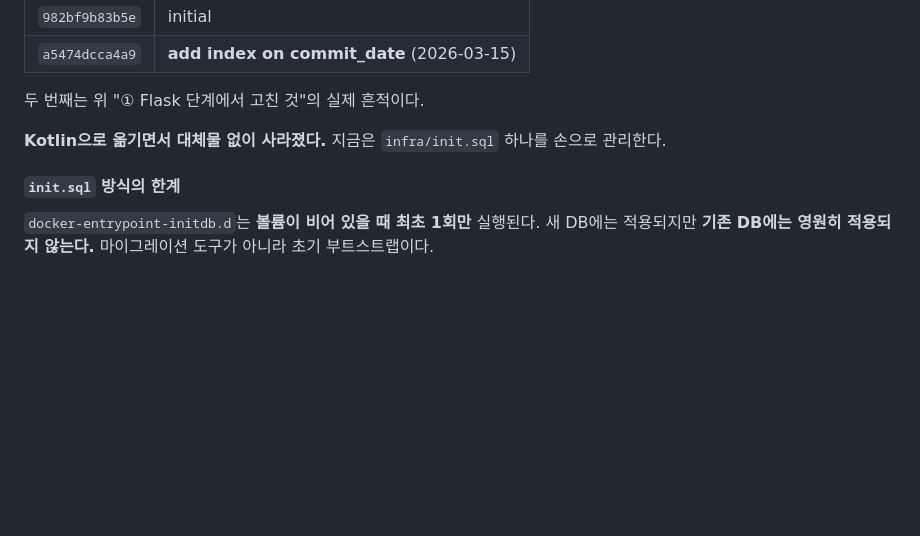
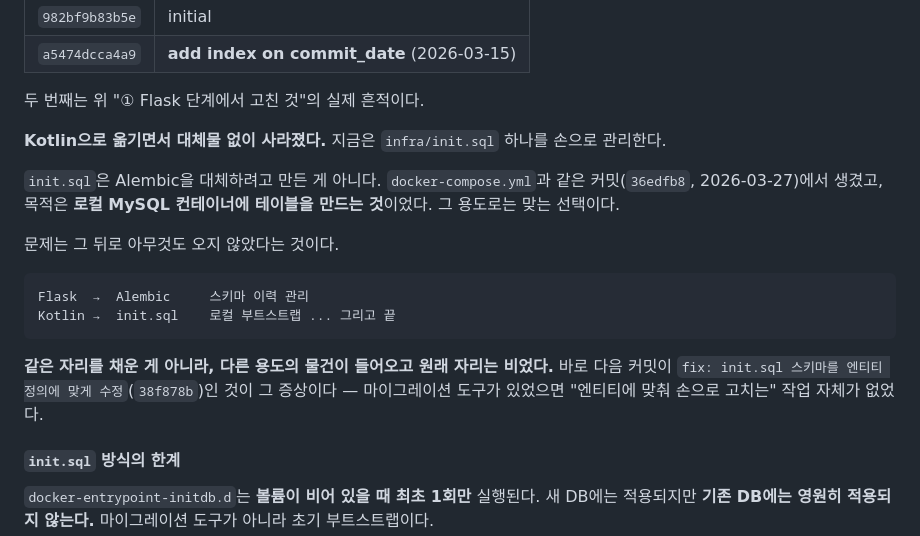
Before and after one commit to Layla7120/code_test_reminder_server, a Markdown page: docs/기록.md, the part around the change. GitHub-like rendering; blank space fills up the shorter version.

Commit message:
docs: init.sql 이 언제 왜 생겼는지 명시
infra/init.sql 은 Alembic 을 대체하려고 만든 게 아니었다.
docker-compose.yml 과 같은 커밋(36edfb8, 2026-03-27)에서 생겼고
목적은 로컬 MySQL 컨테이너에 테이블을 만드는 것이었다. 그 용도로는 맞는 선택이다.

문제는 그 뒤로 아무것도 오지 않았다는 것이다.
  Flask  -> Alembic    스키마 이력 관리
  Kotlin -> init.sql   로컬 부트스트랩 ... 그리고 끝

같은 자리를 채운 게 아니라 다른 용도의 물건이 들어오고 원래 자리는 비었다.
바로 다음 커밋이 "fix: init.sql 스키마를 엔티티 정의에 맞게 수정"(38f878b)인 것이
그 증상이다. 마이그레이션 도구가 있었으면 손으로 맞추는 작업 자체가 없었다.

Co-Authored-By: Claude Opus 5 <noreply@anthropic.com>

````diff
--- a/docs/기록.md
+++ b/docs/기록.md
@@ -285,6 +285,21 @@ Flask에는 **Alembic이 있었다.** `migrations/versions/` 에 두 개가 남
 
 **Kotlin으로 옮기면서 대체물 없이 사라졌다.** 지금은 `infra/init.sql` 하나를 손으로 관리한다.
 
+`init.sql`은 Alembic을 대체하려고 만든 게 아니다.
+`docker-compose.yml`과 같은 커밋(`36edfb8`, 2026-03-27)에서 생겼고,
+목적은 **로컬 MySQL 컨테이너에 테이블을 만드는 것**이었다. 그 용도로는 맞는 선택이다.
+
+문제는 그 뒤로 아무것도 오지 않았다는 것이다.
+
+```
+Flask  →  Alembic     스키마 이력 관리
+Kotlin →  init.sql    로컬 부트스트랩 ... 그리고 끝
+```
+
+**같은 자리를 채운 게 아니라, 다른 용도의 물건이 들어오고 원래 자리는 비었다.**
+바로 다음 커밋이 `fix: init.sql 스키마를 엔티티 정의에 맞게 수정`(`38f878b`)인 것이 그 증상이다 —
+마이그레이션 도구가 있었으면 "엔티티에 맞춰 손으로 고치는" 작업 자체가 없었다.
+
 #### `init.sql` 방식의 한계
 
 `docker-entrypoint-initdb.d`는 **볼륨이 비어 있을 때 최초 1회만** 실행된다.
````
